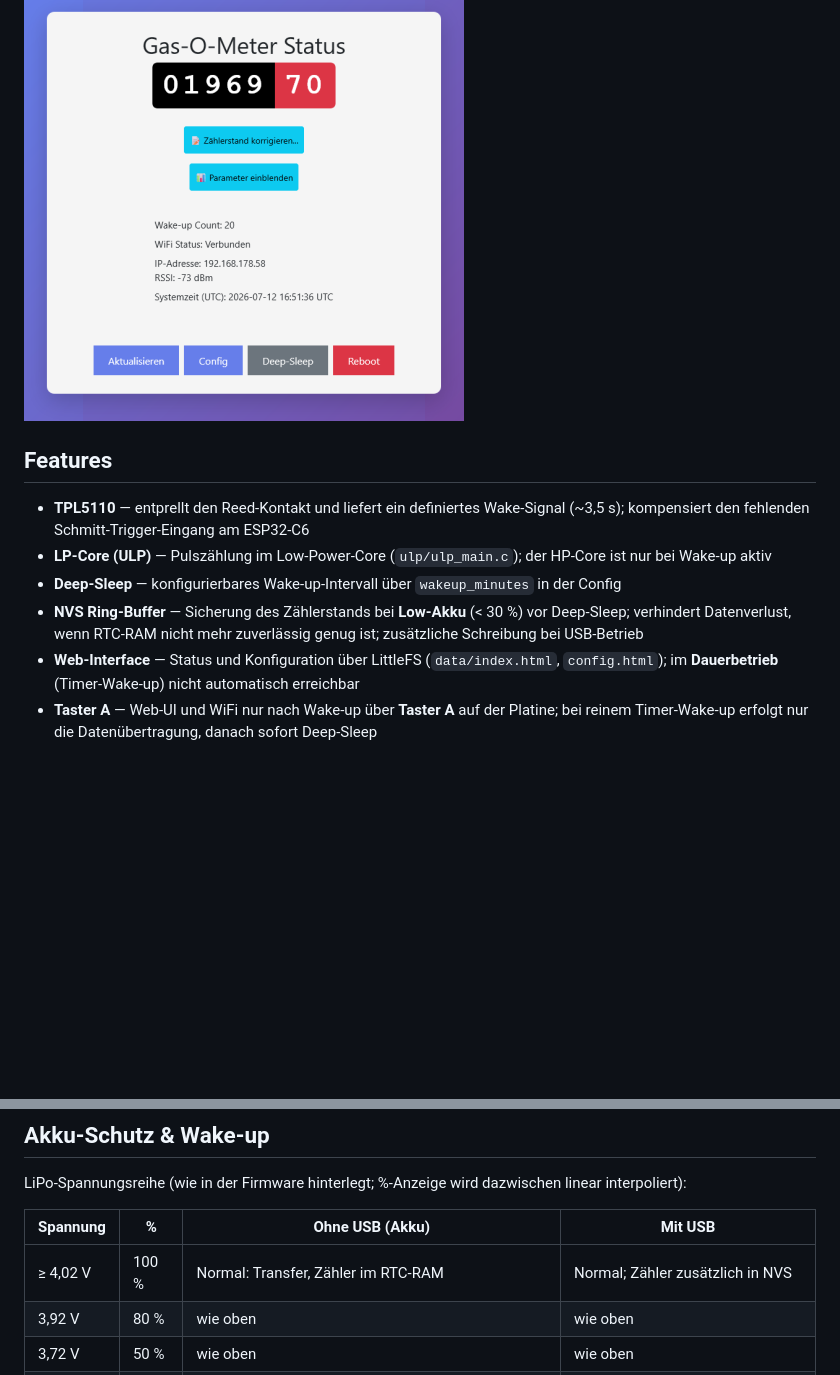
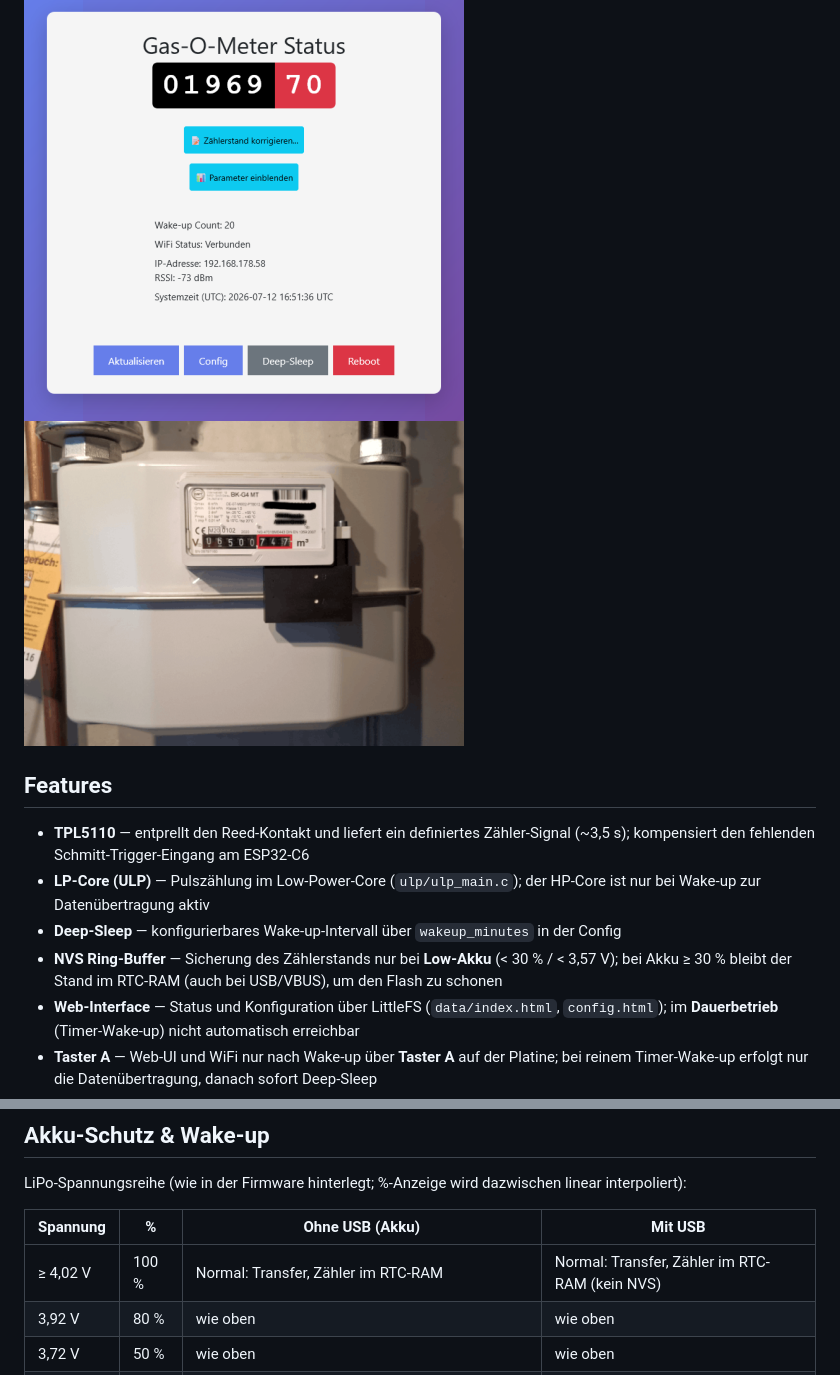
Before and after one commit to sneumeister/Gas-o-Meter2, a Markdown page: README.md, 2 parts joined by grey strips. Rendered like a GitHub page; pictures changed too: pictures/gaszaehler.png (added); blank space fills up the shorter version.

Commit message:
fix(nvs): Ring-Buffer nur noch bei Low-Akku schreiben
USB/VBUS allein loest kein NVS-Schreiben mehr aus, solange der Akku >= 30 % ist — Flash-Schonung bei sicherem RTC-RAM.

Co-authored-by: Cursor <cursoragent@cursor.com>

```diff
--- a/README.md
+++ b/README.md
@@ -11,13 +11,14 @@ ESP32-C6-basiertes Gaszähler-Monitoring mit **LP-Core Pulse-Counting**, akkubet
 Custom Carrier-PCB mit **TPL5110**-Mikrotimer für saubere Reed-Impulse, optionalem 3D-Druck-Gehäuse und Web-Interface zur Konfiguration.
 
 ![Status-Übersicht](pictures/status_small.png)
+![Gas-o-meter2_angebaut](pictures/gaszaehler.png)
 
 ## Features
 
-- **TPL5110** — entprellt den Reed-Kontakt und liefert ein definiertes Wake-Signal (~3,5 s); kompensiert den fehlenden Schmitt-Trigger-Eingang am ESP32-C6
-- **LP-Core (ULP)** — Pulszählung im Low-Power-Core (`ulp/ulp_main.c`); der HP-Core ist nur bei Wake-up aktiv
+- **TPL5110** — entprellt den Reed-Kontakt und liefert ein definiertes Zähler-Signal (~3,5 s); kompensiert den fehlenden Schmitt-Trigger-Eingang am ESP32-C6
+- **LP-Core (ULP)** — Pulszählung im Low-Power-Core (`ulp/ulp_main.c`); der HP-Core ist nur bei Wake-up zur Datenübertragung aktiv
 - **Deep-Sleep** — konfigurierbares Wake-up-Intervall über `wakeup_minutes` in der Config
-- **NVS Ring-Buffer** — Sicherung des Zählerstands bei **Low-Akku** (< 30 %) vor Deep-Sleep; verhindert Datenverlust, wenn RTC-RAM nicht mehr zuverlässig genug ist; zusätzliche Schreibung bei USB-Betrieb
+- **NVS Ring-Buffer** — Sicherung des Zählerstands nur bei **Low-Akku** (< 30 % / < 3,57 V); bei Akku ≥ 30 % bleibt der Stand im RTC-RAM (auch bei USB/VBUS), um den Flash zu schonen
 - **Web-Interface** — Status und Konfiguration über LittleFS (`data/index.html`, `config.html`); im **Dauerbetrieb** (Timer-Wake-up) nicht automatisch erreichbar
 - **Taster A** — Web-UI und WiFi nur nach Wake-up über **Taster A** auf der Platine; bei reinem Timer-Wake-up erfolgt nur die Datenübertragung, danach sofort Deep-Sleep
 - **Taster B** — derzeit **ohne Funktion**
@@ -50,7 +51,7 @@ LiPo-Spannungsreihe (wie in der Firmware hinterlegt; %-Anzeige wird dazwischen l
 
 | Spannung | % | Ohne USB (Akku) | Mit USB |
 | -------- | - | --------------- | ------- |
-| ≥ 4,02 V | 100 % | Normal: Transfer, Zähler im RTC-RAM | Normal; Zähler zusätzlich in NVS |
+| ≥ 4,02 V | 100 % | Normal: Transfer, Zähler im RTC-RAM | Normal: Transfer, Zähler im RTC-RAM (kein NVS) |
 | 3,92 V | 80 % | wie oben | wie oben |
 | 3,72 V | 50 % | wie oben | wie oben |
 | 3,57 V | 30 % | Ab hier bzw. darunter: Low-Battery-Meldung; Zähler in NVS | wie links |
```
Also changed, not shown: 1 other file.
